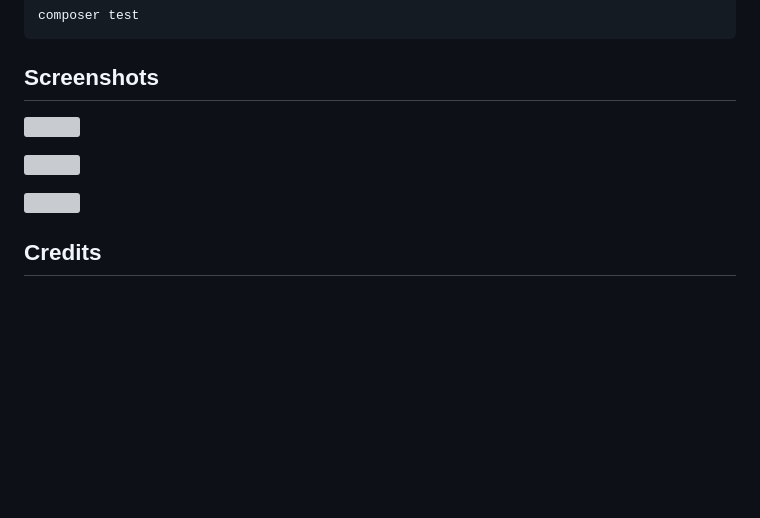
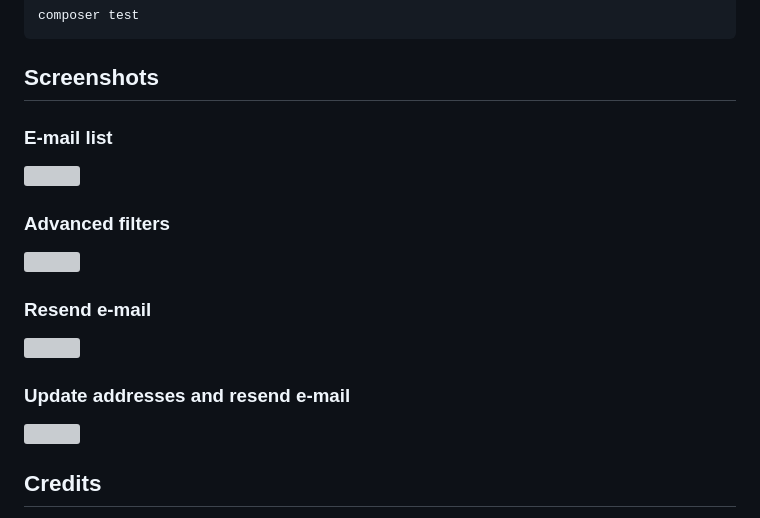
Before and after one commit to RickDBCN/filament-email, a Markdown page: README.md, the part around the change. Rendered like a GitHub page; blank space fills up the shorter version; grey boxes are pictures that could not be loaded.

Commit message:
Updated screenshots

```diff
--- a/README.md
+++ b/README.md
@@ -40,11 +40,21 @@ composer test
 
 ## Screenshots
 
+### E-mail list
+
 ![](https://raw.githubusercontent.com/marcogermani87/filament-email/main/screenshots/table.png)
+
+### Advanced filters
 
 ![](https://raw.githubusercontent.com/marcogermani87/filament-email/main/screenshots/filters.png)
 
+### Resend e-mail
+
 ![](https://raw.githubusercontent.com/marcogermani87/filament-email/main/screenshots/resend.png)
+
+### Update addresses and resend e-mail
+
+![](https://raw.githubusercontent.com/marcogermani87/filament-email/main/screenshots/update-and-resend.png)
 
 ## Credits
 
```
Also changed, not shown: screenshots/filters.png, screenshots/resend.png, screenshots/table.png, screenshots/update-and-resend.png (added).
